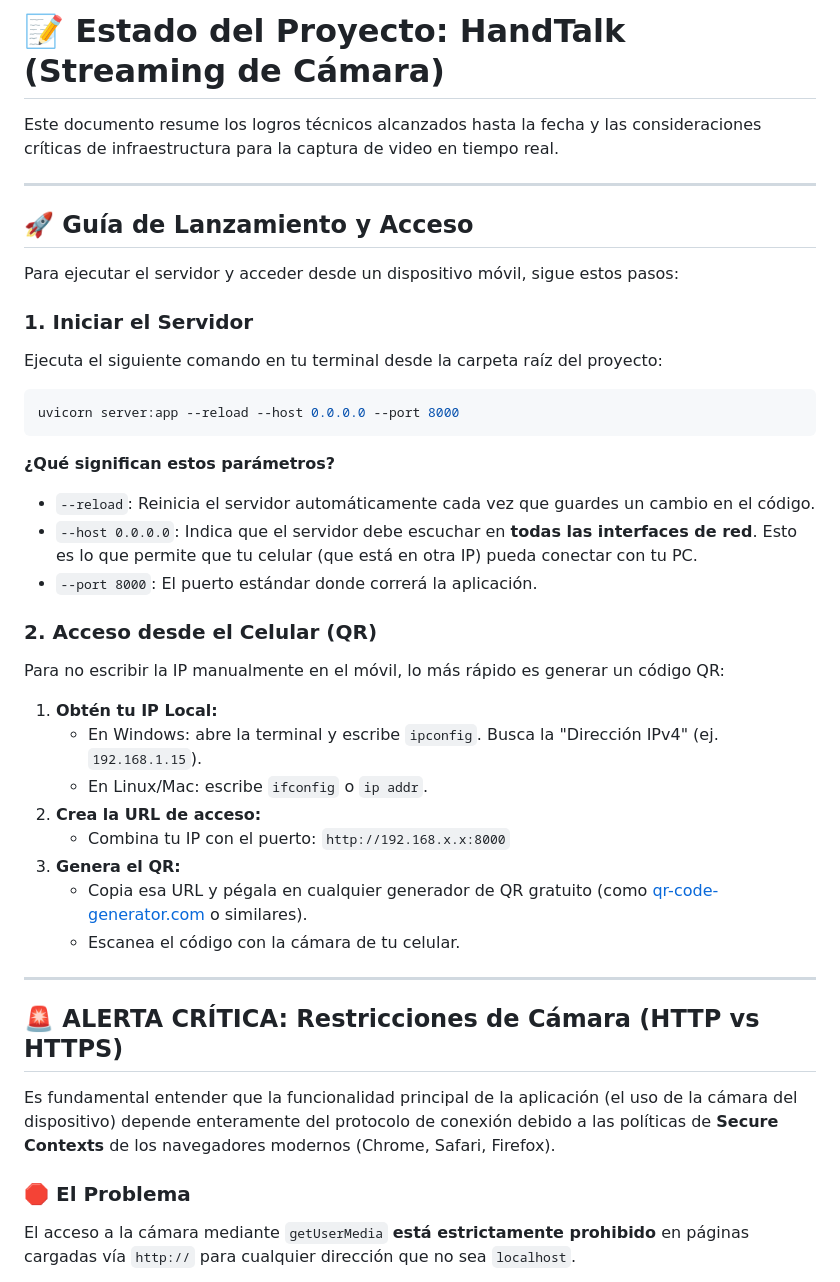
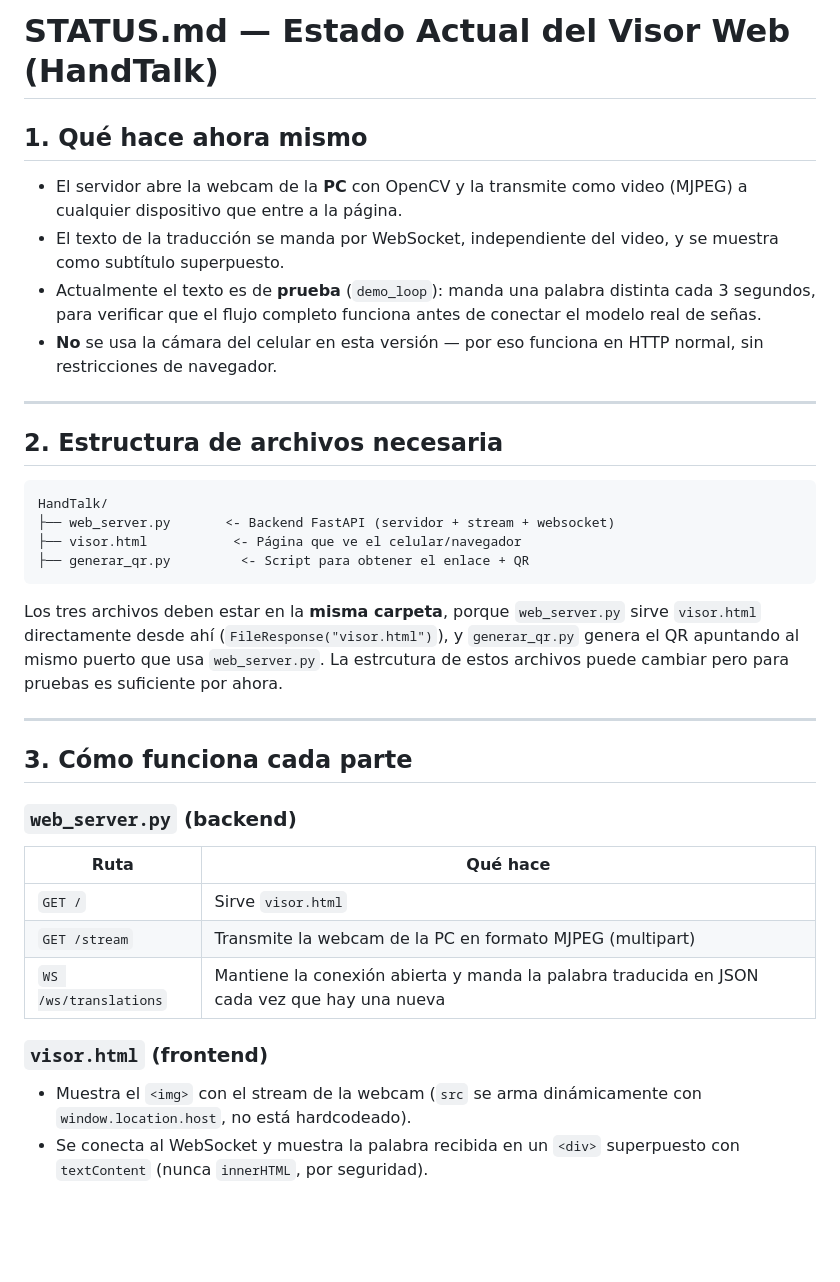
Before and after one commit to Shadow026/HandTalk, a Markdown page: STATUS.md, the part around one of its changes. GitHub-like rendering; blank space fills up the shorter version.

````diff
--- a/STATUS.md
+++ b/STATUS.md
@@ -1,43 +1,39 @@
-# 📝 Estado del Proyecto: HandTalk (Streaming de Cámara)
+# STATUS.md — Estado Actual del Visor Web (HandTalk)
 
-Este documento resume los logros técnicos alcanzados hasta la fecha y las consideraciones críticas de infraestructura para la captura de video en tiempo real.
+
+## 1. Qué hace ahora mismo
+
+- El servidor abre la webcam de la **PC** con OpenCV y la transmite como video (MJPEG) a cualquier dispositivo que entre a la página.
+- El texto de la traducción se manda por WebSocket, independiente del video, y se muestra como subtítulo superpuesto.
+- Actualmente el texto es de **prueba** (`demo_loop`): manda una palabra distinta cada 3 segundos, para verificar que el flujo completo funciona antes de conectar el modelo real de señas.
+- **No** se usa la cámara del celular en esta versión — por eso funciona en HTTP normal, sin restricciones de navegador.
 
 ---
 
-## 🚀 Guía de Lanzamiento y Acceso
+## 2. Estructura de archivos necesaria
 
-Para ejecutar el servidor y acceder desde un dispositivo móvil, sigue estos pasos:
-
-### 1. Iniciar el Servidor
-Ejecuta el siguiente comando en tu terminal desde la carpeta raíz del proyecto:
-
-```bash
-uvicorn server:app --reload --host 0.0.0.0 --port 8000
+```
+HandTalk/
+├── web_server.py       <- Backend FastAPI (servidor + stream + websocket)
+├── visor.html           <- Página que ve el celular/navegador
+├── generar_qr.py         <- Script para obtener el enlace + QR
 ```
 
-**¿Qué significan estos parámetros?**
-- `--reload`: Reinicia el servidor automáticamente cada vez que guardes un cambio en el código.
-- `--host 0.0.0.0`: Indica que el servidor debe escuchar en **todas las interfaces de red**. Esto es lo que permite que tu celular (que está en otra IP) pueda conectar con tu PC.
-- `--port 8000`: El puerto estándar donde correrá la aplicación.
-
-### 2. Acceso desde el Celular (QR)
-Para no escribir la IP manualmente en el móvil, lo más rápido es generar un código QR:
-
-1. **Obtén tu IP Local:**
-   - En Windows: abre la terminal y escribe `ipconfig`. Busca la "Dirección IPv4" (ej. `192.168.1.15`).
-   - En Linux/Mac: escribe `ifconfig` o `ip addr`.
-2. **Crea la URL de acceso:**
-   - Combina tu IP con el puerto: `http://192.168.x.x:8000`
-3. **Genera el QR:**
-   - Copia esa URL y pégala en cualquier generador de QR gratuito (como [qr-code-generator.com](https://www.qr-code-generator.com/) o similares).
-   - Escanea el código con la cámara de tu celular.
+Los tres archivos deben estar en la **misma carpeta**, porque `web_server.py` sirve `visor.html` directamente desde ahí (`FileResponse("visor.html")`), y `generar_qr.py` genera el QR apuntando al mismo puerto que usa `web_server.py`.
+La estrcutura de estos archivos puede cambiar pero para pruebas es suficiente por ahora.
 
 ---
 
-## 🚨 ALERTA CRÍTICA: Restricciones de Cámara (HTTP vs HTTPS)
+## 3. Cómo funciona cada parte
 
-Es fundamental entender que la funcionalidad principal de la aplicación (el uso de la cámara del dispositivo) depende enteramente del protocolo de conexión debido a las políticas de **Secure Contexts** de los navegadores modernos (Chrome, Safari, Firefox).
+### `web_server.py` (backend)
+| Ruta | Qué hace |
+|---|---|
+| `GET /` | Sirve `visor.html` |
+| `GET /stream` | Transmite la webcam de la PC en formato MJPEG (multipart) |
+| `WS /ws/translations` | Mantiene la conexión abierta y manda la palabra traducida en JSON cada vez que hay una nueva |
 
-### 🛑 El Problema
-El acceso a la cámara mediante `getUserMedia` **está estrictamente prohibido** en páginas cargadas vía `http://` para cualquier dirección que no sea `localhost`.
+### `visor.html` (frontend)
+- Muestra el `<img>` con el stream de la webcam (`src` se arma dinámicamente con `window.location.host`, no está hardcodeado).
+- Se conecta al WebSocket y muestra la palabra recibida en un `<div>` superpuesto con `textContent` (nunca `innerHTML`, por seguridad).
 
````
Also changed, not shown: other parts of STATUS.md (+53 -31 lines).
